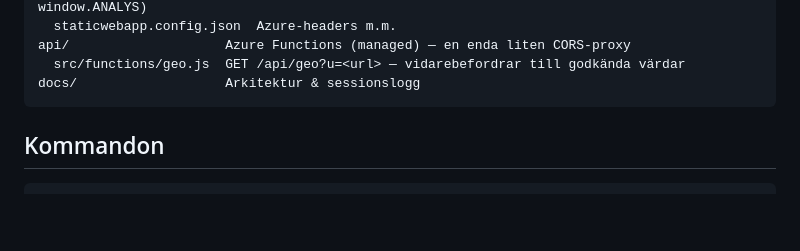
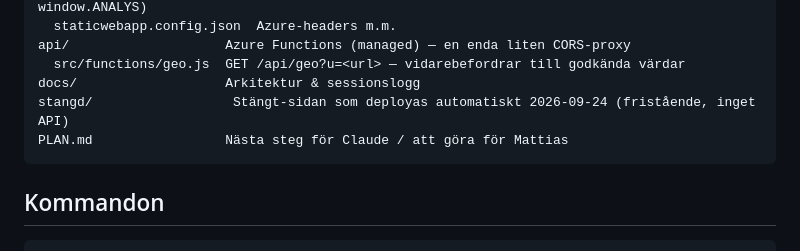
Before and after one commit to VisionInno/samhallsbyggare, a Markdown page: CLAUDE.md, the part around the change. Rendered like a GitHub page; blank space fills up the shorter version.

Commit message:
docs: stangd/ och PLAN.md i strukturöversikten
Co-Authored-By: Claude Fable 5.1 <noreply@anthropic.com>

````diff
--- a/CLAUDE.md
+++ b/CLAUDE.md
@@ -44,6 +44,8 @@ app/                    Statisk webbplats (ingen byggprocess — ren HTML/CSS/JS
 api/                    Azure Functions (managed) — en enda liten CORS-proxy
   src/functions/geo.js  GET /api/geo?u=<url> — vidarebefordrar till godkända värdar
 docs/                   Arkitektur & sessionslogg
+stangd/                  Stängt-sidan som deployas automatiskt 2026-09-24 (fristående, inget API)
+PLAN.md                 Nästa steg för Claude / att göra för Mattias
 ```
 
 ## Kommandon
````
